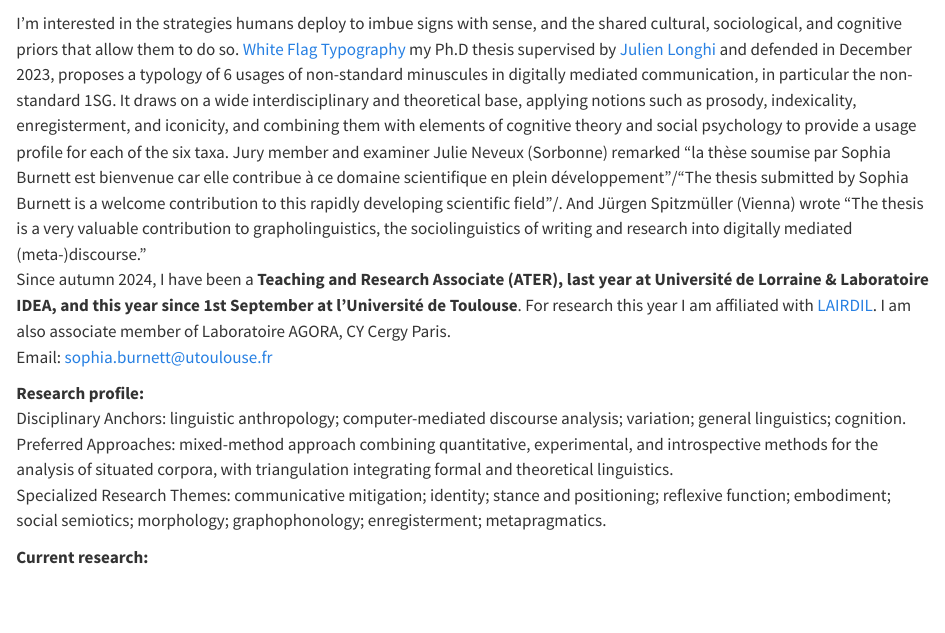
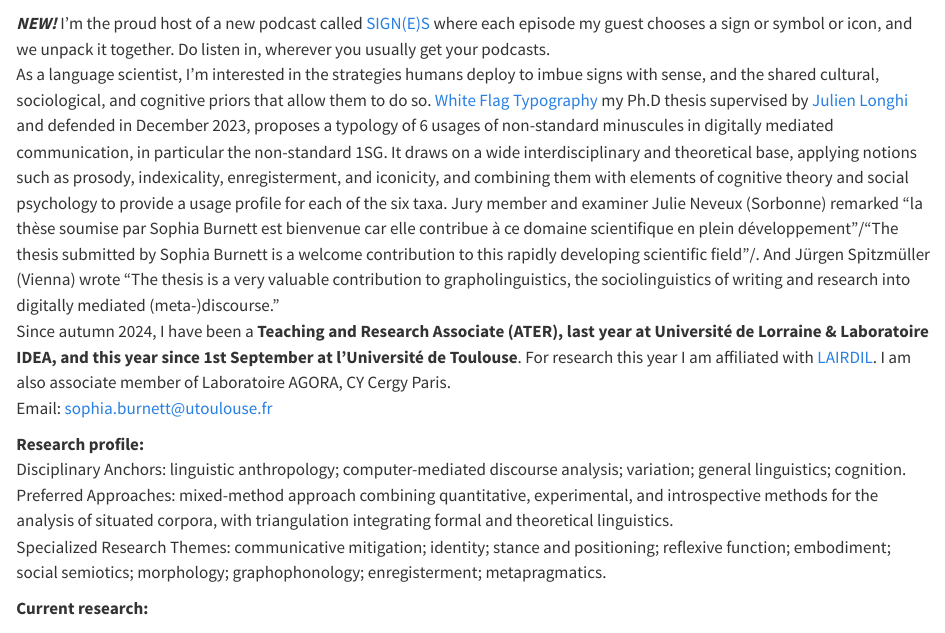
Before and after one commit to sophiaburnett/sophiaburnett.github.io, a Quarto document (index.qmd): the page in a window 1100 px wide, from 70 px down. Rendered offline with R 4.5, knitr and Pandoc in place of Quarto, with nearby package versions.

Commit message:
Update index.qmd

```diff
--- a/index.qmd
+++ b/index.qmd
@@ -28,7 +28,8 @@
 
 :::{#about-block}
 
-I'm interested in the strategies humans deploy to imbue signs with sense, and the shared cultural, sociological, and cognitive priors that allow them to do so. [White Flag Typography](https://sophiaburnett.github.io/Burnett_White%20Flag%20Typography_2024.pdf) my Ph.D thesis supervised by [Julien Longhi](https://scholar.google.com/citations?user=KKt7T4kAAAAJ&hl=fr) and defended in December 2023, proposes a typology of 6 usages of non-standard minuscules in digitally mediated communication, in particular the non-standard 1SG. It draws on a wide interdisciplinary and theoretical base, applying notions such as prosody, indexicality, enregisterment, and iconicity, and combining them with elements of cognitive theory and social psychology to provide a usage profile for each of the six taxa. Jury member and examiner Julie Neveux (Sorbonne) remarked "la thèse soumise par Sophia Burnett est bienvenue car elle contribue à ce domaine scientifique en plein développement"/"The thesis submitted by Sophia Burnett is a welcome contribution to this rapidly developing scientific field"/. And Jürgen Spitzmüller (Vienna) wrote "The thesis is a very valuable contribution to grapholinguistics, the sociolinguistics of writing and research into digitally mediated (meta-)discourse." <br> Since autumn 2024, I have been a **Teaching and Research Associate (ATER), last year at Université de Lorraine & Laboratoire IDEA, and this year since 1st September at l'Université de Toulouse**. For research this year I am affiliated with [LAIRDIL](https://lairdil.univ-tlse3.fr/burnett-sophia). I am also associate member of Laboratoire AGORA, CY Cergy Paris.<br>
+***NEW!*** I'm the proud host of a new podcast called [SIGN(E)S](https://signspodcast.com) where each episode my guest chooses a sign or symbol or icon, and we unpack it together. Do listen in, wherever you usually get your podcasts.<br>
+As a language scientist, I'm interested in the strategies humans deploy to imbue signs with sense, and the shared cultural, sociological, and cognitive priors that allow them to do so. [White Flag Typography](https://sophiaburnett.github.io/Burnett_White%20Flag%20Typography_2024.pdf) my Ph.D thesis supervised by [Julien Longhi](https://scholar.google.com/citations?user=KKt7T4kAAAAJ&hl=fr) and defended in December 2023, proposes a typology of 6 usages of non-standard minuscules in digitally mediated communication, in particular the non-standard 1SG. It draws on a wide interdisciplinary and theoretical base, applying notions such as prosody, indexicality, enregisterment, and iconicity, and combining them with elements of cognitive theory and social psychology to provide a usage profile for each of the six taxa. Jury member and examiner Julie Neveux (Sorbonne) remarked "la thèse soumise par Sophia Burnett est bienvenue car elle contribue à ce domaine scientifique en plein développement"/"The thesis submitted by Sophia Burnett is a welcome contribution to this rapidly developing scientific field"/. And Jürgen Spitzmüller (Vienna) wrote "The thesis is a very valuable contribution to grapholinguistics, the sociolinguistics of writing and research into digitally mediated (meta-)discourse." <br> Since autumn 2024, I have been a **Teaching and Research Associate (ATER), last year at Université de Lorraine & Laboratoire IDEA, and this year since 1st September at l'Université de Toulouse**. For research this year I am affiliated with [LAIRDIL](https://lairdil.univ-tlse3.fr/burnett-sophia). I am also associate member of Laboratoire AGORA, CY Cergy Paris.<br>
 Email: [sophia.burnett@utoulouse.fr](mailto:sophia.burnett@utoulouse.fr) <br>
 
 **Research profile:** <br> Disciplinary Anchors: linguistic anthropology; computer-mediated discourse analysis; variation; general linguistics; cognition.<br> Preferred Approaches: mixed-method approach combining quantitative, experimental, and introspective methods for the analysis of situated corpora, with triangulation integrating formal and theoretical linguistics.<br>
```
